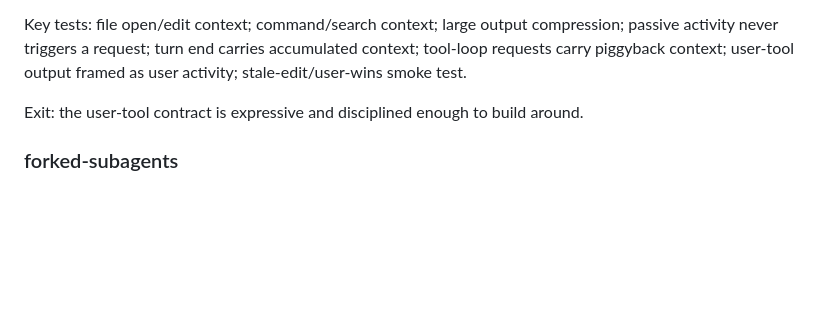
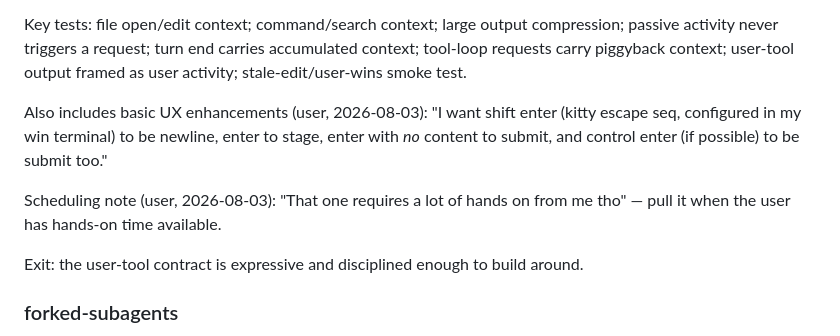
Before and after one commit to maxeonyx/agent-harness, a Markdown page: docs/process/PLAN.md, the part around the change. GitHub-like rendering; blank space fills up the shorter version.

Commit message:
PLAN: record user-turn UX enhancement requirements and hands-on scheduling note; add design/ scoping area

```diff
--- a/docs/process/PLAN.md
+++ b/docs/process/PLAN.md
@@ -39,6 +39,14 @@ Key tests: file open/edit context; command/search context; large output
 compression; passive activity never triggers a request; turn end carries
 accumulated context; tool-loop requests carry piggyback context; user-tool
 output framed as user activity; stale-edit/user-wins smoke test.
+
+Also includes basic UX enhancements (user, 2026-08-03): "I want shift
+enter (kitty escape seq, configured in my win terminal) to be newline,
+enter to stage, enter with *no* content to submit, and control enter (if
+possible) to be submit too."
+
+Scheduling note (user, 2026-08-03): "That one requires a lot of hands on
+from me tho" — pull it when the user has hands-on time available.
 
 Exit: the user-tool contract is expressive and disciplined enough to build
 around.
```
Also changed, not shown: 1 other file.
